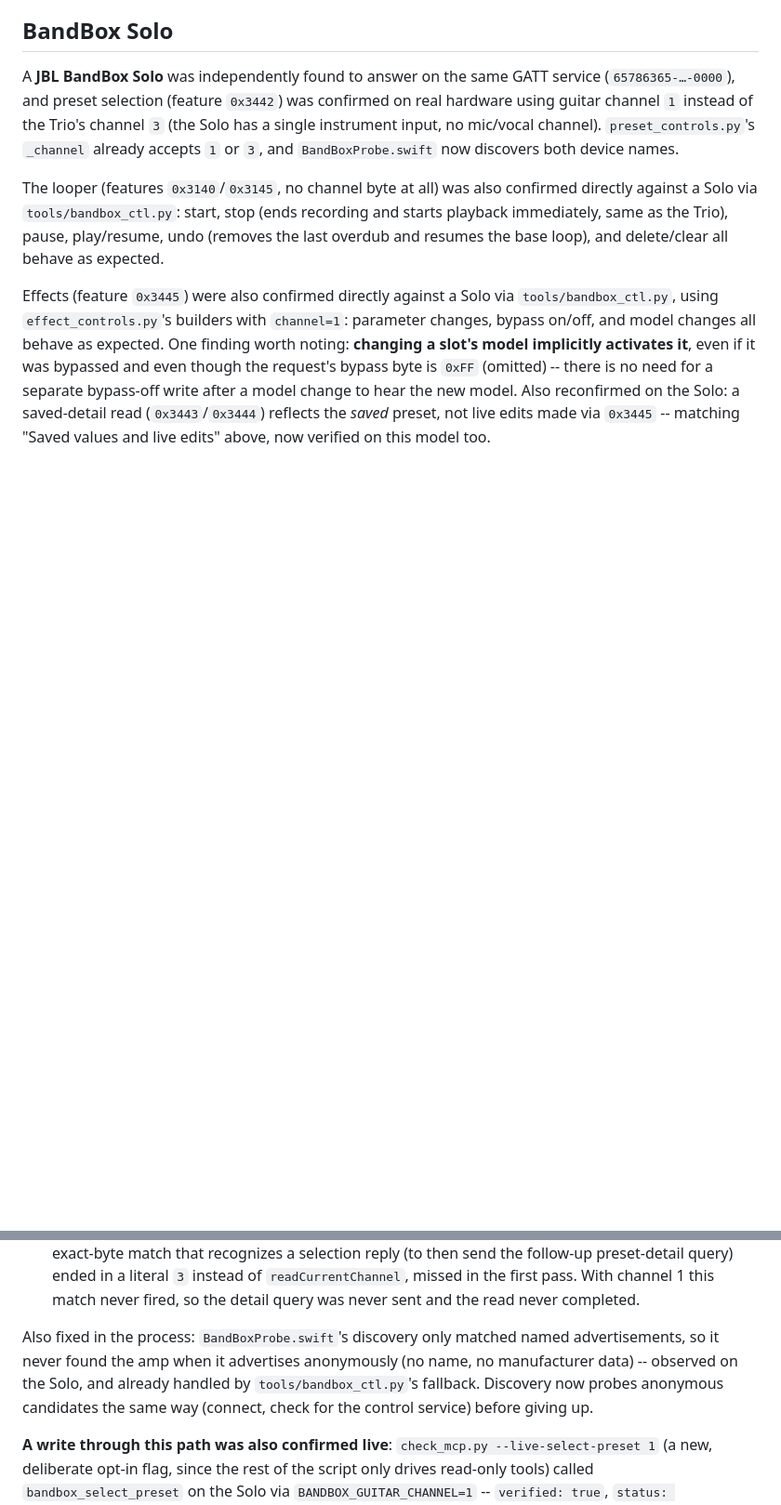
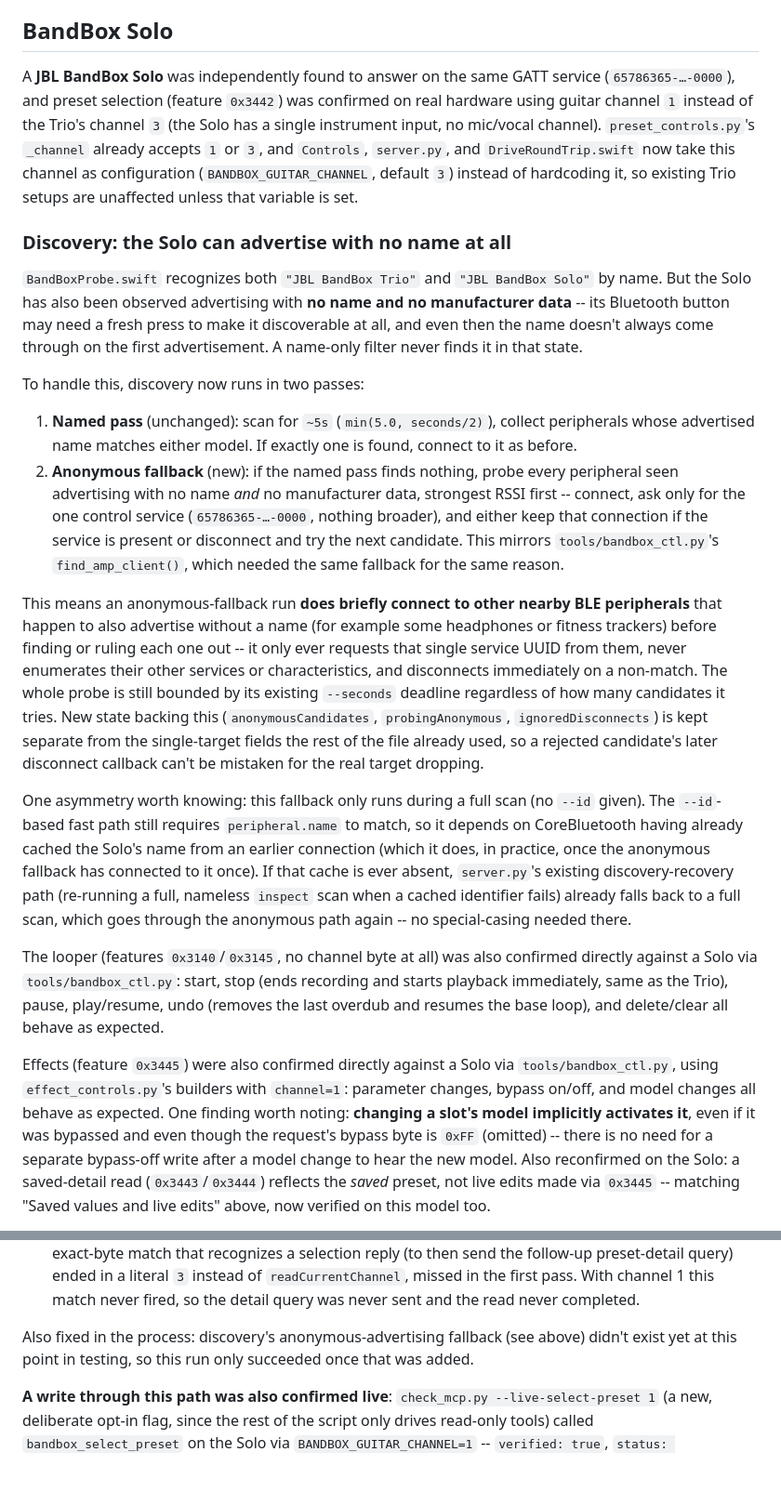
Before and after one commit to lucanenni/bandbox-studio, a Markdown page: docs/protocol.md, 2 parts joined by grey strips. Shown at 93% size. Rendered like a GitHub page; blank space fills up the shorter version.

Commit message:
docs: document the anonymous BLE discovery fallback properly
Requested by the maintainer on opethlike/bandbox-studio#1 before
reviewing a PR: the anonymous-advertising fallback was only described
inline in the live-testing narrative, not as a clear explanation of why
it exists, how it works, and its tradeoffs. Added a dedicated
"Discovery: the Solo can advertise with no name at all" subsection
covering the two-pass scan, the fact that it briefly connects to other
nearby anonymous BLE peripherals (bounded to one service-UUID check
each, no broader enumeration, bounded overall by --seconds), and the
--id fast-path's dependency on CoreBluetooth's cached name.

Also reviewed the fallback code itself for correctness while at it
(service-scoped discovery, no duplicate queueing, rejected-candidate
disconnects can't be mistaken for the real target dropping) -- found
nothing to change beyond the documentation gap.

```diff
--- a/docs/protocol.md
+++ b/docs/protocol.md
@@ -9,7 +9,55 @@ service (`65786365-…-0000`), and preset selection (feature `0x3442`) was
 confirmed on real hardware using guitar channel `1` instead of the Trio's
 channel `3` (the Solo has a single instrument input, no mic/vocal channel).
 `preset_controls.py`'s `_channel` already accepts `1` or `3`, and
-`BandBoxProbe.swift` now discovers both device names.
+`Controls`, `server.py`, and `DriveRoundTrip.swift` now take this channel
+as configuration (`BANDBOX_GUITAR_CHANNEL`, default `3`) instead of
+hardcoding it, so existing Trio setups are unaffected unless that variable
+is set.
+
+### Discovery: the Solo can advertise with no name at all
+
+`BandBoxProbe.swift` recognizes both `"JBL BandBox Trio"` and
+`"JBL BandBox Solo"` by name. But the Solo has also been observed
+advertising with **no name and no manufacturer data** -- its Bluetooth
+button may need a fresh press to make it discoverable at all, and even
+then the name doesn't always come through on the first advertisement.
+A name-only filter never finds it in that state.
+
+To handle this, discovery now runs in two passes:
+
+1. **Named pass** (unchanged): scan for `~5s` (`min(5.0, seconds/2)`),
+   collect peripherals whose advertised name matches either model. If
+   exactly one is found, connect to it as before.
+2. **Anonymous fallback** (new): if the named pass finds nothing, probe
+   every peripheral seen advertising with no name *and* no manufacturer
+   data, strongest RSSI first -- connect, ask only for the one control
+   service (`65786365-…-0000`, nothing broader), and either keep that
+   connection if the service is present or disconnect and try the next
+   candidate. This mirrors `tools/bandbox_ctl.py`'s `find_amp_client()`,
+   which needed the same fallback for the same reason.
+
+This means an anonymous-fallback run **does briefly connect to other
+nearby BLE peripherals** that happen to also advertise without a name
+(for example some headphones or fitness trackers) before finding or
+ruling each one out -- it only ever requests that single service UUID
+from them, never enumerates their other services or characteristics, and
+disconnects immediately on a non-match. The whole probe is still bounded
+by its existing `--seconds` deadline regardless of how many candidates it
+tries. New state backing this
+(`anonymousCandidates`, `probingAnonymous`, `ignoredDisconnects`) is kept
+separate from the single-target fields the rest of the file already used,
+so a rejected candidate's later disconnect callback can't be mistaken for
+the real target dropping.
+
+One asymmetry worth knowing: this fallback only runs during a full scan
+(no `--id` given). The `--id`-based fast path still requires
+`peripheral.name` to match, so it depends on CoreBluetooth having already
+cached the Solo's name from an earlier connection (which it does, in
+practice, once the anonymous fallback has connected to it once). If that
+cache is ever absent, `server.py`'s existing discovery-recovery path
+(re-running a full, nameless `inspect` scan when a cached identifier
+fails) already falls back to a full scan, which goes through the
+anonymous path again -- no special-casing needed there.
 
 The looper (features `0x3140`/`0x3145`, no channel byte at all) was also
 confirmed directly against a Solo via `tools/bandbox_ctl.py`: start, stop
@@ -94,12 +142,9 @@ nothing in the unit tests could catch either:
   With channel 1 this match never fired, so the detail query was never
   sent and the read never completed.
 
-Also fixed in the process: `BandBoxProbe.swift`'s discovery only matched
-named advertisements, so it never found the amp when it advertises
-anonymously (no name, no manufacturer data) -- observed on the Solo, and
-already handled by `tools/bandbox_ctl.py`'s fallback. Discovery now
-probes anonymous candidates the same way (connect, check for the control
-service) before giving up.
+Also fixed in the process: discovery's anonymous-advertising fallback
+(see above) didn't exist yet at this point in testing, so this run only
+succeeded once that was added.
 
 **A write through this path was also confirmed live**: `check_mcp.py
 --live-select-preset 1` (a new, deliberate opt-in flag, since the rest of
```
